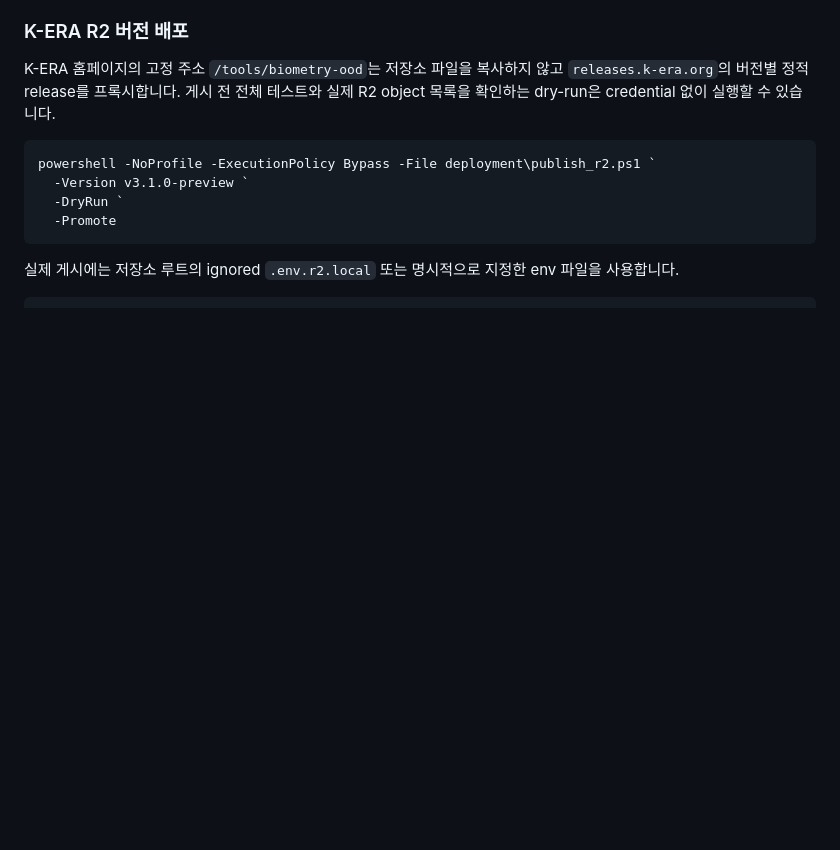
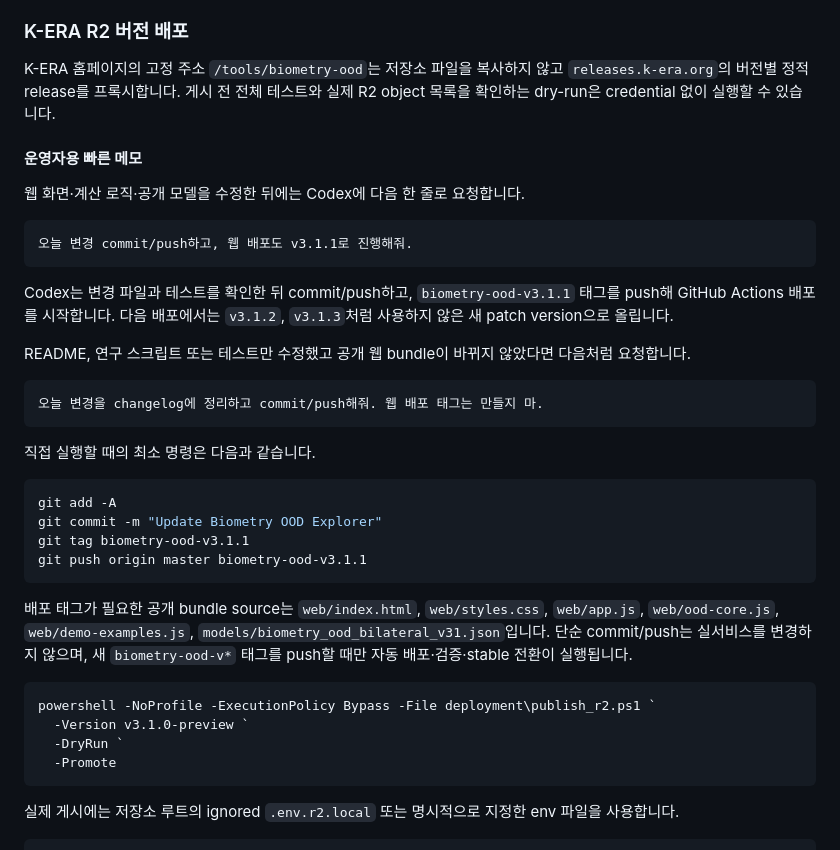
Before and after one commit to peopleatkorea-droid/IOLmaster_conversion, a Markdown page: README.md, the part around the change. Drawn GitHub-style; blank space fills up the shorter version.

````diff
--- a/README.md
+++ b/README.md
@@ -266,6 +266,33 @@ py -3 deployment\build_static_site.py
 
 K-ERA 홈페이지의 고정 주소 `/tools/biometry-ood`는 저장소 파일을 복사하지 않고 `releases.k-era.org`의 버전별 정적 release를 프록시합니다. 게시 전 전체 테스트와 실제 R2 object 목록을 확인하는 dry-run은 credential 없이 실행할 수 있습니다.
 
+#### 운영자용 빠른 메모
+
+웹 화면·계산 로직·공개 모델을 수정한 뒤에는 Codex에 다음 한 줄로 요청합니다.
+
+```text
+오늘 변경 commit/push하고, 웹 배포도 v3.1.1로 진행해줘.
+```
+
+Codex는 변경 파일과 테스트를 확인한 뒤 commit/push하고, `biometry-ood-v3.1.1` 태그를 push해 GitHub Actions 배포를 시작합니다. 다음 배포에서는 `v3.1.2`, `v3.1.3`처럼 사용하지 않은 새 patch version으로 올립니다.
+
+README, 연구 스크립트 또는 테스트만 수정했고 공개 웹 bundle이 바뀌지 않았다면 다음처럼 요청합니다.
+
+```text
+오늘 변경을 changelog에 정리하고 commit/push해줘. 웹 배포 태그는 만들지 마.
+```
+
+직접 실행할 때의 최소 명령은 다음과 같습니다.
+
+```powershell
+git add -A
+git commit -m "Update Biometry OOD Explorer"
+git tag biometry-ood-v3.1.1
+git push origin master biometry-ood-v3.1.1
+```
+
+배포 태그가 필요한 공개 bundle source는 `web/index.html`, `web/styles.css`, `web/app.js`, `web/ood-core.js`, `web/demo-examples.js`, `models/biometry_ood_bilateral_v31.json`입니다. 단순 commit/push는 실서비스를 변경하지 않으며, 새 `biometry-ood-v*` 태그를 push할 때만 자동 배포·검증·stable 전환이 실행됩니다.
+
 ```powershell
 powershell -NoProfile -ExecutionPolicy Bypass -File deployment\publish_r2.ps1 `
   -Version v3.1.0-preview `
````
